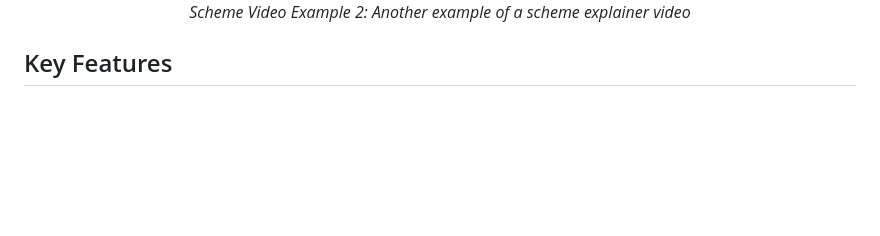
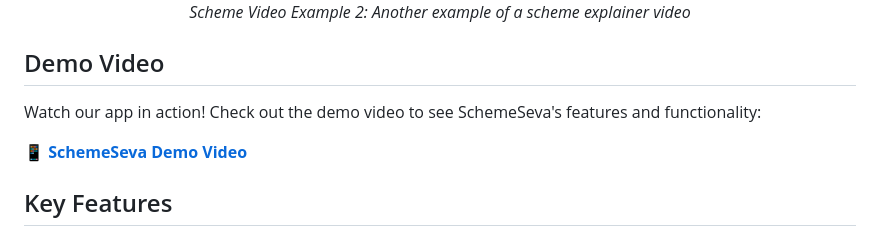
Before and after one commit to Ayush-Sawarn/SchemeSeva, a Markdown page: README.md, the part around the change. GitHub-like rendering; blank space fills up the shorter version.

Commit message:
Added Demo Video

```diff
--- a/README.md
+++ b/README.md
@@ -37,6 +37,12 @@ Every year, the government releases thousands of schemes and policies aimed at s
   <br/>
   <em>Scheme Video Example 2: Another example of a scheme explainer video</em>
 </p>
+
+## Demo Video
+
+Watch our app in action! Check out the demo video to see SchemeSeva's features and functionality:
+
+**[📱 SchemeSeva Demo Video](https://drive.google.com/file/d/1euXTKYfxr92Sro-l8YkuwzYJS-NzR7dO/view?usp=sharing)**
 
 ## Key Features
 
```
